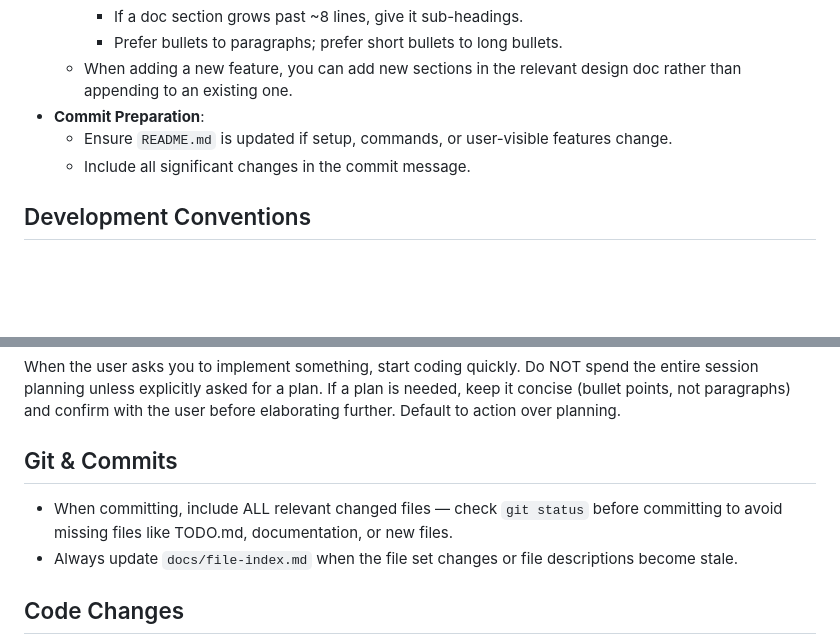
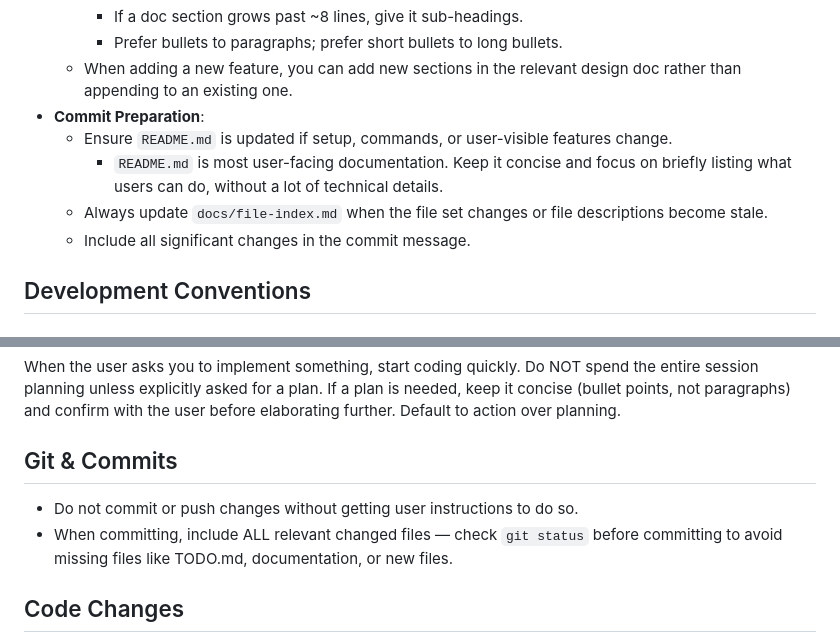
Before and after one commit to jshute96/SeeWhatISee, a Markdown page: CLAUDE.md, 2 parts joined by grey strips. Rendered like a GitHub page; blank space fills up the shorter version.

Commit message:
CLAUDE.md tweaks

```diff
--- a/CLAUDE.md
+++ b/CLAUDE.md
@@ -16,6 +16,8 @@ repository. See `README.md` for setup instructions and available commands.
   - When adding a new feature, you can add new sections in the relevant design doc rather than appending to an existing one.
 - **Commit Preparation**:
   - Ensure `README.md` is updated if setup, commands, or user-visible features change.
+    - `README.md` is most user-facing documentation. Keep it concise and focus on briefly listing what users can do, without a lot of technical details.
+  - Always update `docs/file-index.md` when the file set changes or file descriptions become stale.
   - Include all significant changes in the commit message.
 
 ## Development Conventions
@@ -30,8 +32,8 @@ is needed, keep it concise (bullet points, not paragraphs) and confirm with the
 user before elaborating further. Default to action over planning.
 
 ## Git & Commits
+- Do not commit or push changes without getting user instructions to do so.
 - When committing, include ALL relevant changed files — check `git status` before committing to avoid missing files like TODO.md, documentation, or new files.
-- Always update `docs/file-index.md` when the file set changes or file descriptions become stale.
 
 ## Code Changes
 - Use the file index to help find relevant files.
```
